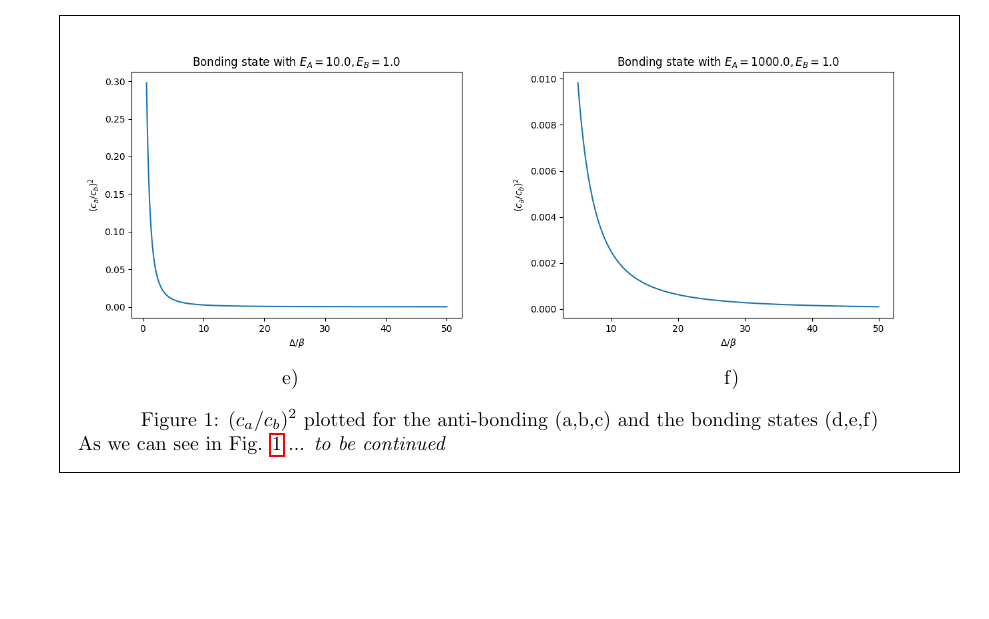
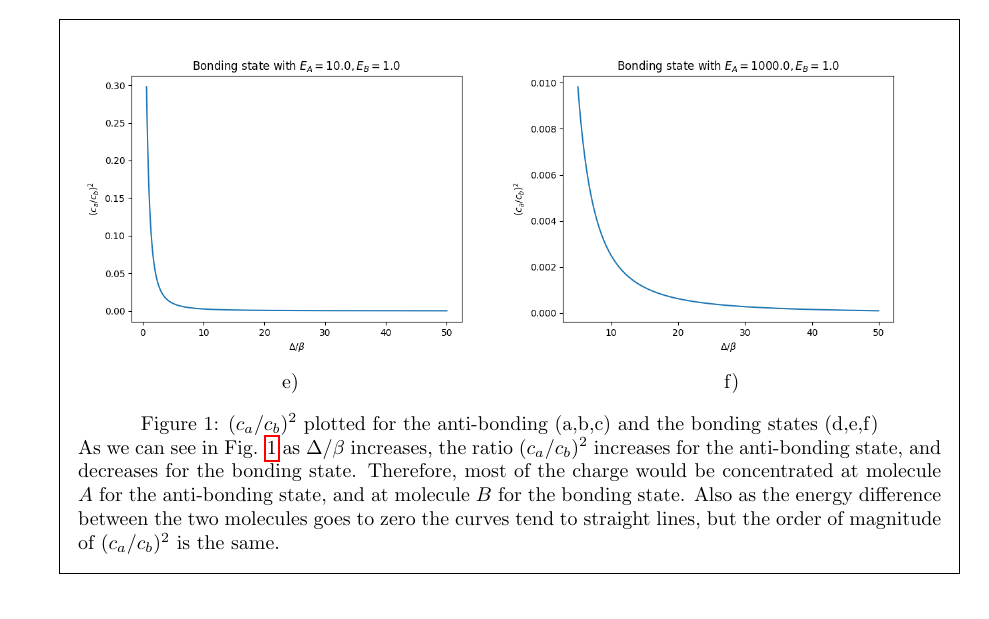
Before and after one commit to UriAceves/QuantumTheoryofMaterialsHW, a LaTeX problem sheet (HW02/main.tex, which reads HW02/problem2.tex): part of page 5 of 5, cut so that both start at the same text, the shorter picture padded with empty space. Compiled offline with pdfLaTeX.

Commit message:
Problem 2 finished

```diff
--- a/HW02/problem2.tex
+++ b/HW02/problem2.tex
@@ -110,6 +110,6 @@ Now we just need to plug the energy of the bonding state ($E_-$) or the anti-bon
 
  \captionof{figure}{$(c_a/c_b)^2$ plotted for the anti-bonding (a,b,c) and the bonding states (d,e,f)}
 
- As we can see in Fig. \ref{bondplots} ... \textit{to be continued}
+ As we can see in Fig. \ref{bondplots} as $\Delta/\beta$ increases, the ratio $(c_a/c_b)^2$ increases for the anti-bonding state, and decreases for the bonding state. Therefore, most of the charge would be concentrated at molecule $A$ for the anti-bonding state, and at molecule $B$ for the bonding state. Also as the energy difference between the two molecules goes to zero the curves tend to straight lines, but the order of magnitude of $(c_a/c_b)^2$ is the same.
 \end{solution}
 \end{questions}
```
Also changed, not shown: HW02/main.pdf.
